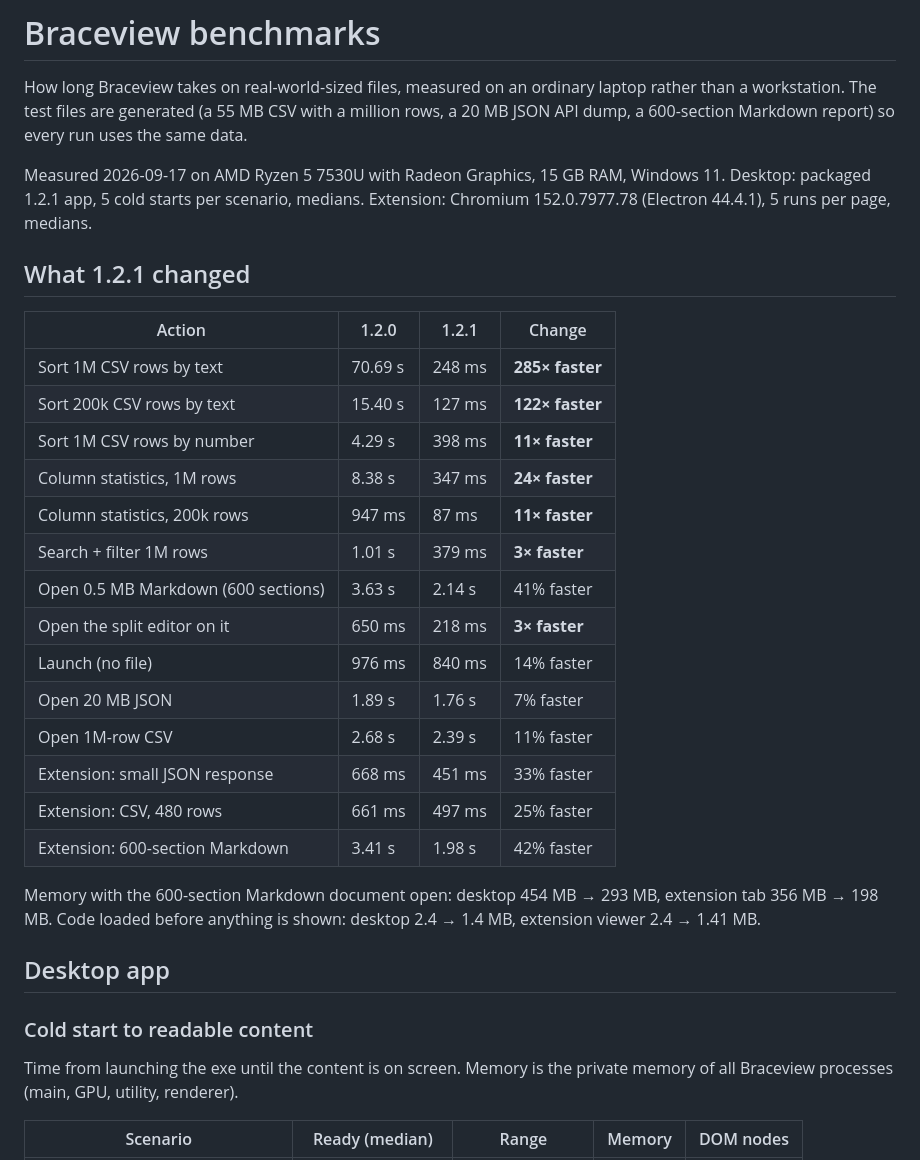
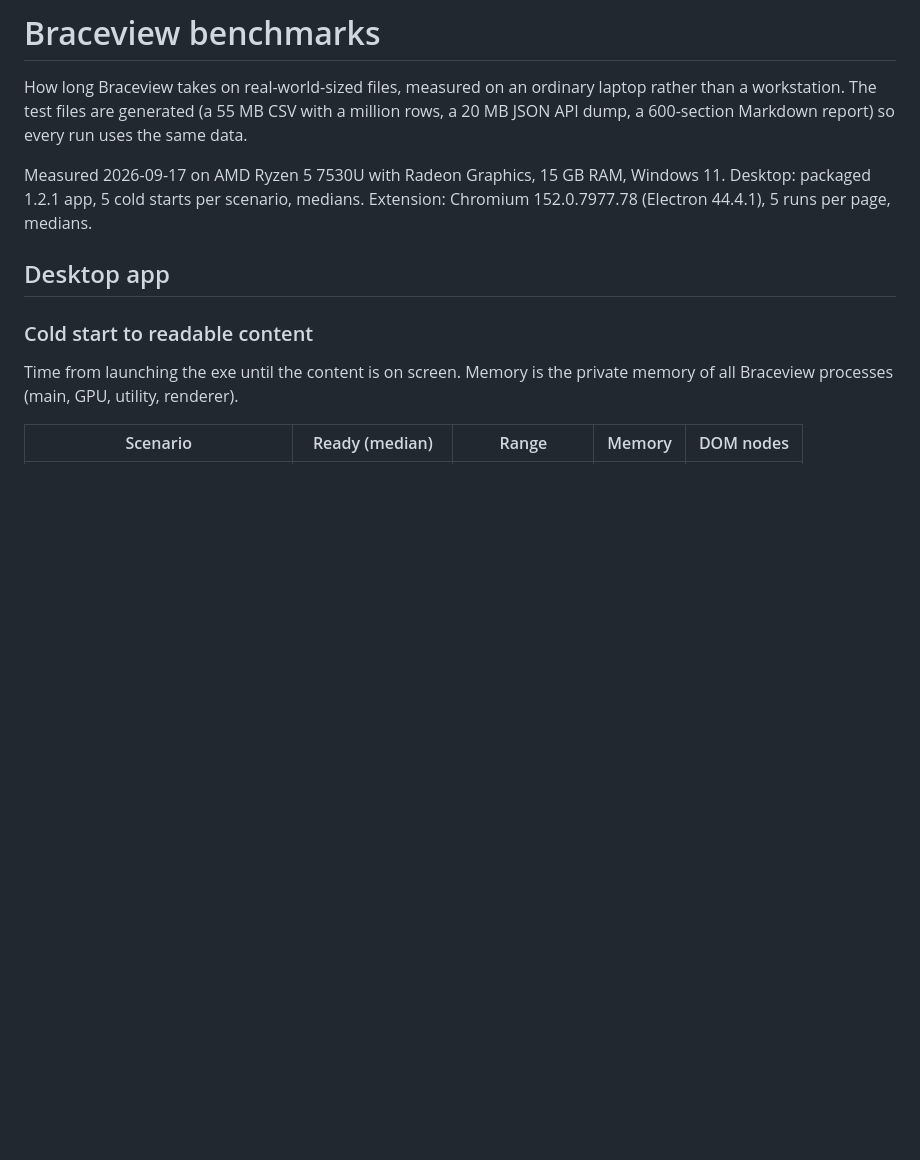
Before and after one commit to viveksthul15/braceview, a Markdown page: BENCHMARKS.md, the part around the change printed below. Rendered like a GitHub page; blank space fills up the shorter version.

```diff
--- a/BENCHMARKS.md
+++ b/BENCHMARKS.md
@@ -4,27 +4,6 @@ How long Braceview takes on real-world-sized files, measured on an ordinary lapt
 
 Measured 2026-09-17 on AMD Ryzen 5 7530U with Radeon Graphics, 15 GB RAM, Windows 11. Desktop: packaged 1.2.1 app, 5 cold starts per scenario, medians. Extension: Chromium 152.0.7977.78 (Electron 44.4.1), 5 runs per page, medians.
 
-
-## What 1.2.1 changed
-
-| Action | 1.2.0 | 1.2.1 | Change |
-| --- | --- | --- | --- |
-| Sort 1M CSV rows by text | 70.69 s | 248 ms | **285× faster** |
-| Sort 200k CSV rows by text | 15.40 s | 127 ms | **122× faster** |
-| Sort 1M CSV rows by number | 4.29 s | 398 ms | **11× faster** |
-| Column statistics, 1M rows | 8.38 s | 347 ms | **24× faster** |
-| Column statistics, 200k rows | 947 ms | 87 ms | **11× faster** |
-| Search + filter 1M rows | 1.01 s | 379 ms | **3× faster** |
-| Open 0.5 MB Markdown (600 sections) | 3.63 s | 2.14 s | 41% faster |
-| Open the split editor on it | 650 ms | 218 ms | **3× faster** |
-| Launch (no file) | 976 ms | 840 ms | 14% faster |
-| Open 20 MB JSON | 1.89 s | 1.76 s | 7% faster |
-| Open 1M-row CSV | 2.68 s | 2.39 s | 11% faster |
-| Extension: small JSON response | 668 ms | 451 ms | 33% faster |
-| Extension: CSV, 480 rows | 661 ms | 497 ms | 25% faster |
-| Extension: 600-section Markdown | 3.41 s | 1.98 s | 42% faster |
-
-Memory with the 600-section Markdown document open: desktop 454 MB → 293 MB, extension tab 356 MB → 198 MB. Code loaded before anything is shown: desktop 2.4 → 1.4 MB, extension viewer 2.4 → 1.41 MB.
 
 ## Desktop app
 
```
Also changed, not shown: other parts of BENCHMARKS.md (+7 -8 lines), CHANGELOG.md (+4 -4 lines), README.md (+2 -2 lines), docs/assets/speed-race.png, 1 other file.
